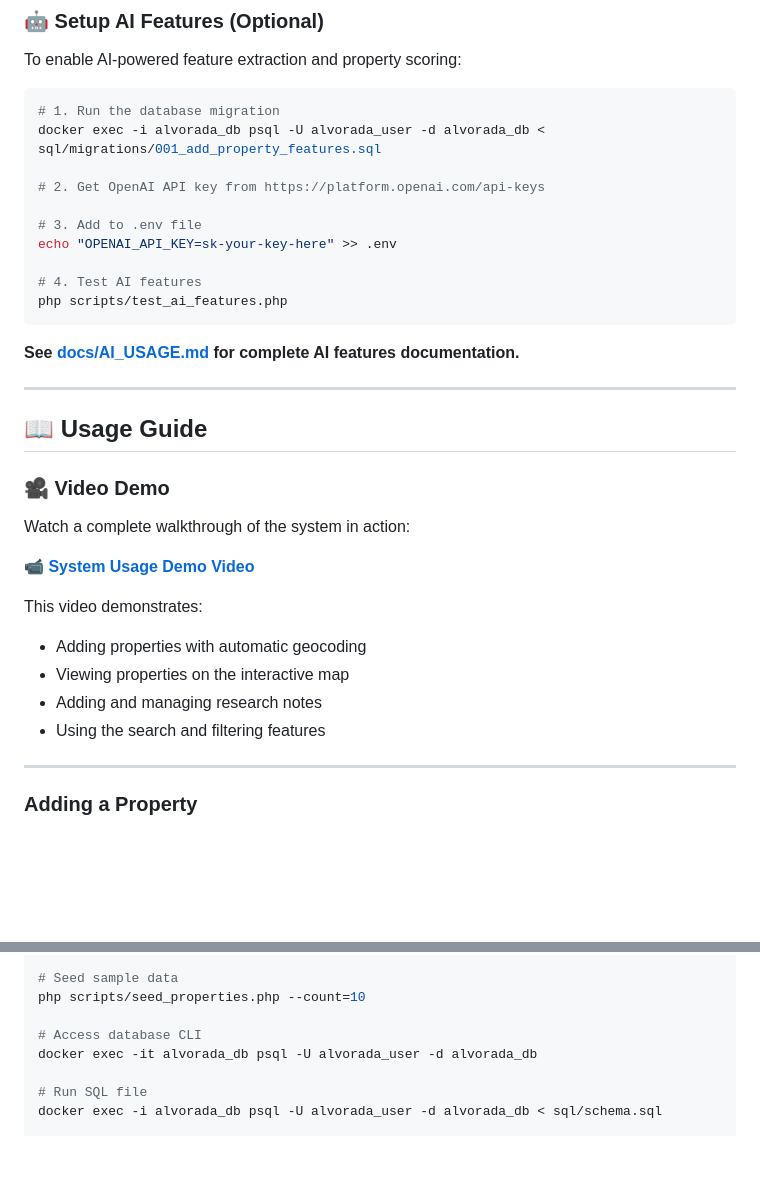
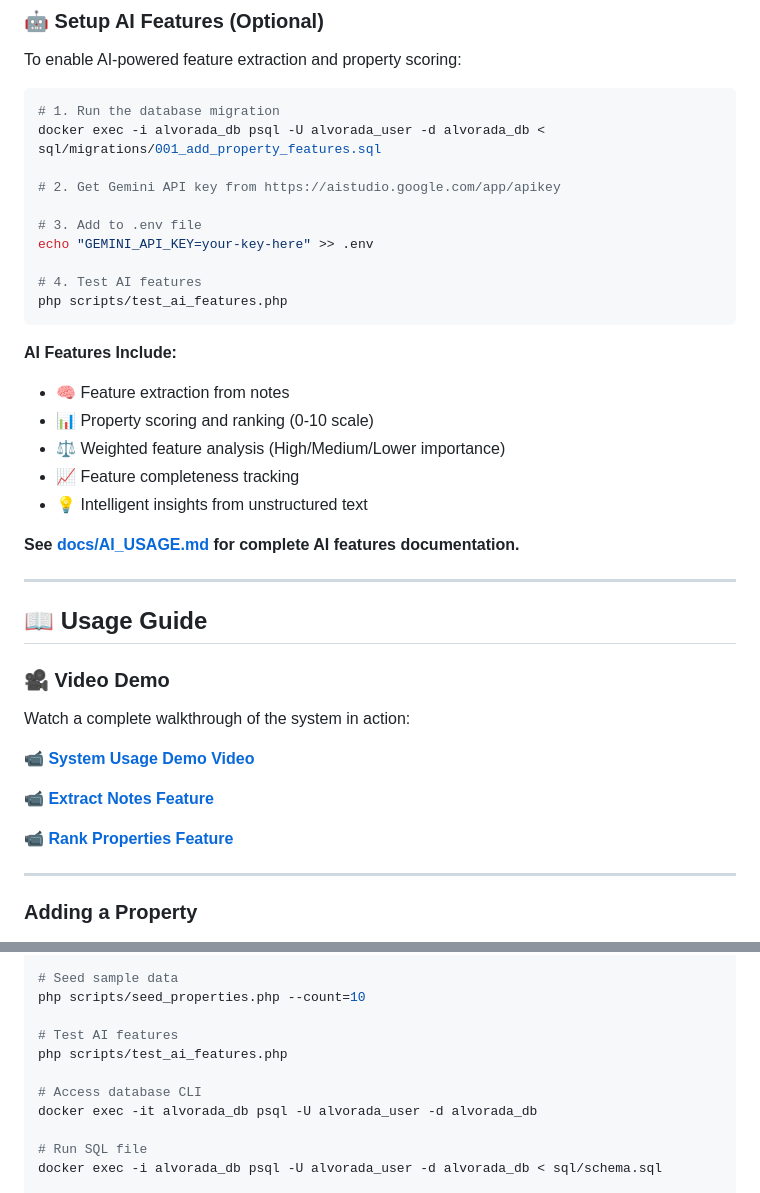
Before and after one commit to SyanCS/alvorada_technical_test, a Markdown page: README.md, 2 parts joined by grey strips. GitHub-like rendering; blank space fills up the shorter version.

````diff
--- a/README.md
+++ b/README.md
@@ -146,14 +146,21 @@ To enable AI-powered feature extraction and property scoring:
 # 1. Run the database migration
 docker exec -i alvorada_db psql -U alvorada_user -d alvorada_db < sql/migrations/001_add_property_features.sql
 
-# 2. Get OpenAI API key from https://platform.openai.com/api-keys
+# 2. Get Gemini API key from https://aistudio.google.com/app/apikey
 
 # 3. Add to .env file
-echo "OPENAI_API_KEY=sk-your-key-here" >> .env
+echo "GEMINI_API_KEY=your-key-here" >> .env
 
 # 4. Test AI features
 php scripts/test_ai_features.php
 ```
+
+**AI Features Include:**
+- 🧠 Feature extraction from notes
+- 📊 Property scoring and ranking (0-10 scale)
+- ⚖️ Weighted feature analysis (High/Medium/Lower importance)
+- 📈 Feature completeness tracking
+- 💡 Intelligent insights from unstructured text
 
 **See [docs/AI_USAGE.md](docs/AI_USAGE.md) for complete AI features documentation.**
 
@@ -168,11 +175,9 @@ Watch a complete walkthrough of the system in action:
 
 **[📹 System Usage Demo Video](https://drive.google.com/file/d/1_lMHlL4UP-EfphI6N-dRDQFrkAxP8Chl/view?usp=sharing)**
 
-This video demonstrates:
-- Adding properties with automatic geocoding
-- Viewing properties on the interactive map
-- Adding and managing research notes
-- Using the search and filtering features
+**[📹 Extract Notes Feature](https://drive.google.com/file/d/1EPWpQwuq7YUJemUB8aCndundTVd4Qhf6/view)**
+
+**[📹 Rank Properties Feature](https://drive.google.com/file/d/1gI6iKLXDDu6-LMCtrOY3ZLlhJ2EK75CY/view)**
 
 ---
 
@@ -418,6 +425,9 @@ docker compose restart
 # Seed sample data
 php scripts/seed_properties.php --count=10
 
+# Test AI features
+php scripts/test_ai_features.php
+
 # Access database CLI
 docker exec -it alvorada_db psql -U alvorada_user -d alvorada_db
 
````
Also changed, not shown: other parts of README.md (+2 -0 lines).
